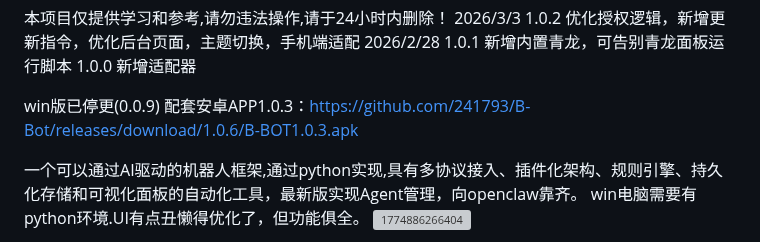
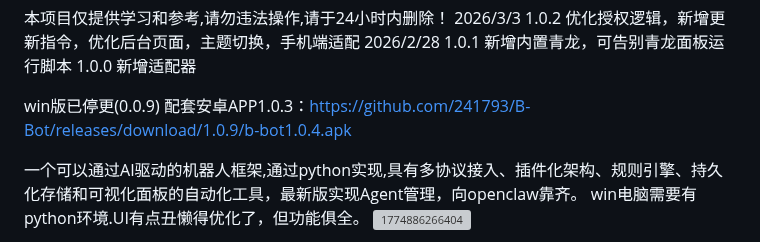
Before and after one commit to 241793/B-Bot, a Markdown page: README.md, the part around the change. Rendered like a GitHub page; grey boxes are pictures that could not be loaded.

```diff
--- a/README.md
+++ b/README.md
@@ -6,7 +6,7 @@
 1.0.0 新增适配器
 
 win版已停更(0.0.9)
-配套安卓APP1.0.3：https://github.com/241793/B-Bot/releases/download/1.0.6/B-BOT1.0.3.apk
+配套安卓APP1.0.3：https://github.com/241793/B-Bot/releases/download/1.0.9/b-bot1.0.4.apk
 
 一个可以通过AI驱动的机器人框架,通过python实现,具有多协议接入、插件化架构、规则引擎、持久化存储和可视化面板的自动化工具，最新版实现Agent管理，向openclaw靠齐。
 win电脑需要有python环境.UI有点丑懒得优化了，但功能俱全。
```
